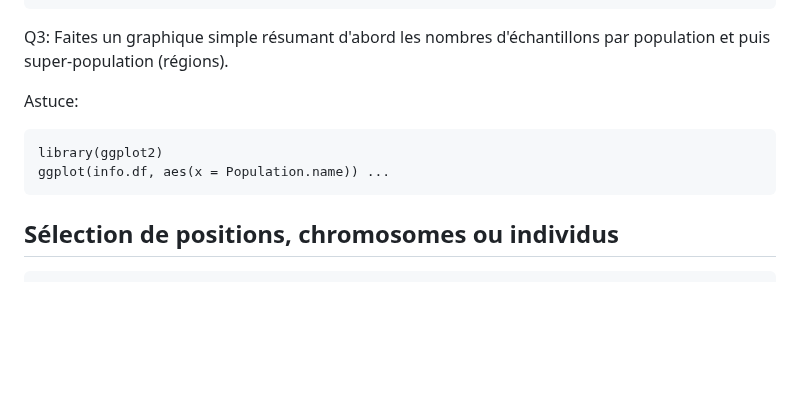
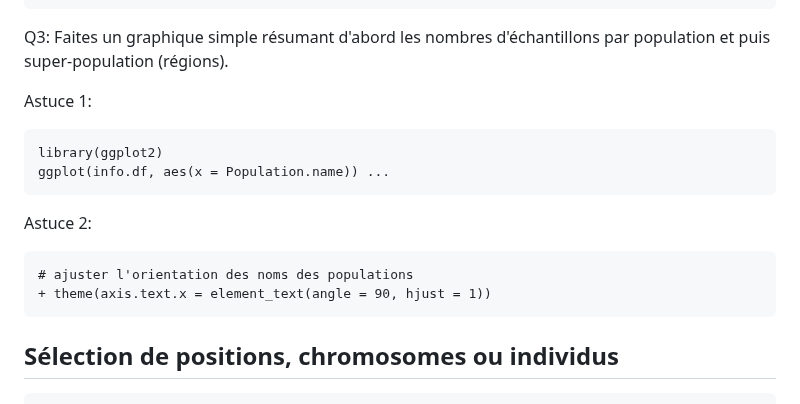
Before and after one commit to crolllab/teaching, a Markdown page: TP_Génétique_évolutive/TP_4_Structure_pop_humaines/README.md, the part around the change. GitHub-like rendering; blank space fills up the shorter version.

````diff
--- a/TP_Génétique_évolutive/TP_4_Structure_pop_humaines/README.md
+++ b/TP_Génétique_évolutive/TP_4_Structure_pop_humaines/README.md
@@ -99,11 +99,18 @@ pop(allchr.snps) <- info.df$Population.name[match(indNames(allchr.snps), info.df
 
 Q3: Faites un graphique simple résumant d'abord les nombres d'échantillons par population et puis super-population (régions).
 
-Astuce:
+Astuce 1:
 ```
 library(ggplot2)
 ggplot(info.df, aes(x = Population.name)) ...
 ```
+
+Astuce 2:
+```
+# ajuster l'orientation des noms des populations
++ theme(axis.text.x = element_text(angle = 90, hjust = 1))
+```
+
 
 ## Sélection de positions, chromosomes ou individus
 
````
